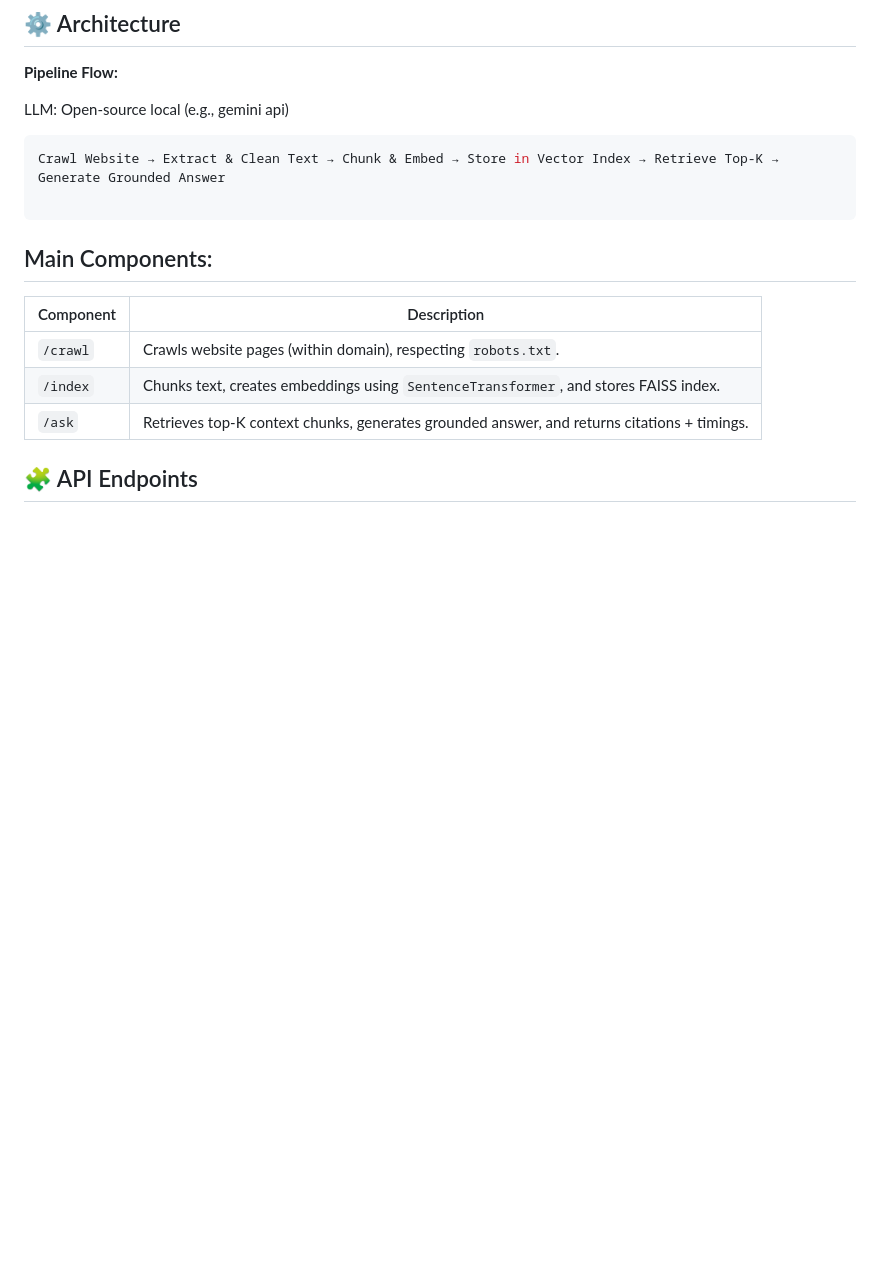
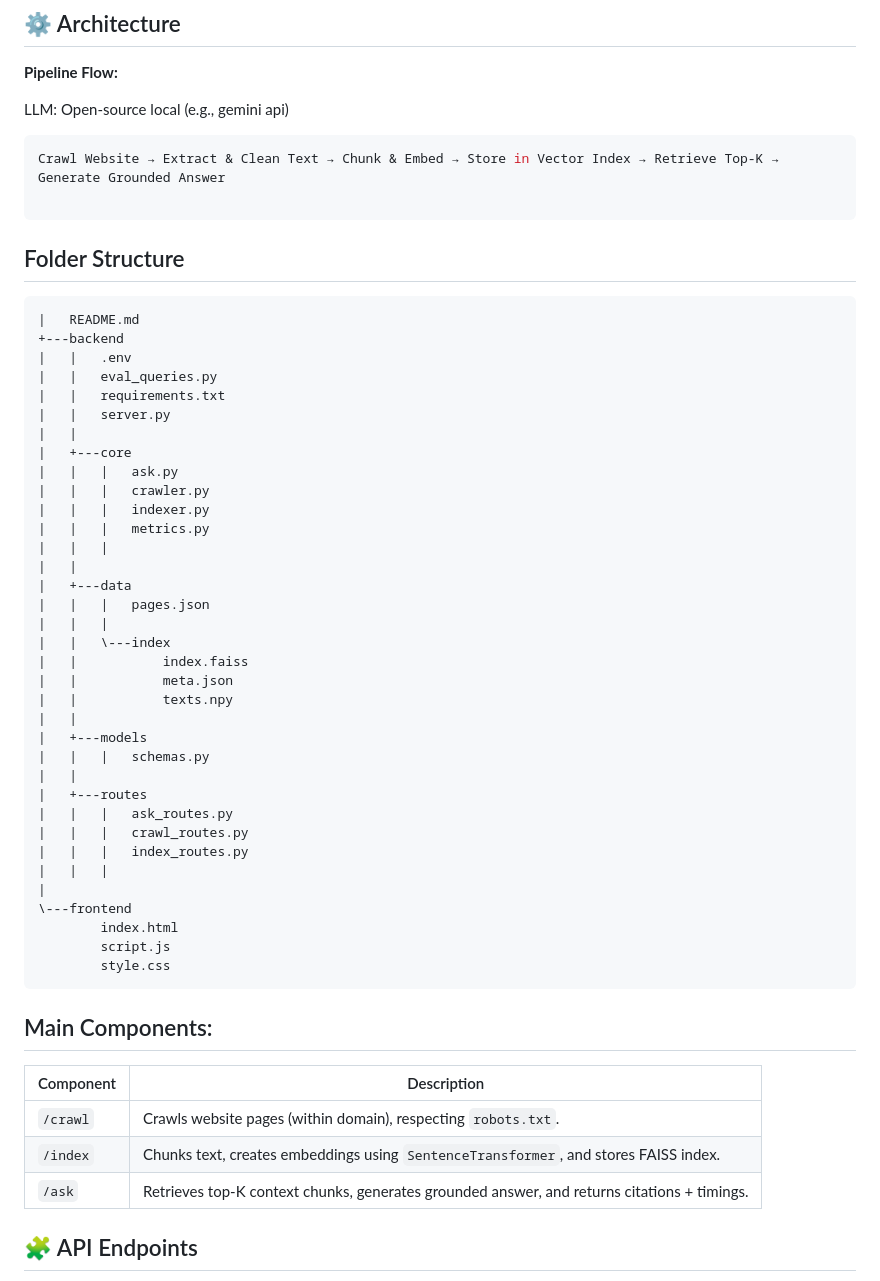
Before and after one commit to Sharath-shetty28/rag-web, a Markdown page: README.md, the part around the change. GitHub-like rendering; blank space fills up the shorter version.

Commit message:
Update README with folder structure and components
Added folder structure and main components section to README.

````diff
--- a/README.md
+++ b/README.md
@@ -14,6 +14,46 @@ LLM: Open-source local (e.g., gemini api)
 ```bash
 Crawl Website → Extract & Clean Text → Chunk & Embed → Store in Vector Index → Retrieve Top-K → Generate Grounded Answer
 
+```
+
+## Folder Structure
+
+```bash
+|   README.md
++---backend
+|   |   .env
+|   |   eval_queries.py
+|   |   requirements.txt
+|   |   server.py
+|   |
+|   +---core
+|   |   |   ask.py
+|   |   |   crawler.py
+|   |   |   indexer.py
+|   |   |   metrics.py
+|   |   |
+|   |
+|   +---data
+|   |   |   pages.json
+|   |   |
+|   |   \---index
+|   |           index.faiss
+|   |           meta.json
+|   |           texts.npy
+|   |
+|   +---models
+|   |   |   schemas.py
+|   |
+|   +---routes
+|   |   |   ask_routes.py
+|   |   |   crawl_routes.py
+|   |   |   index_routes.py
+|   |   |
+|
+\---frontend
+        index.html
+        script.js
+        style.css
 ```
 
 ## Main Components:
````
